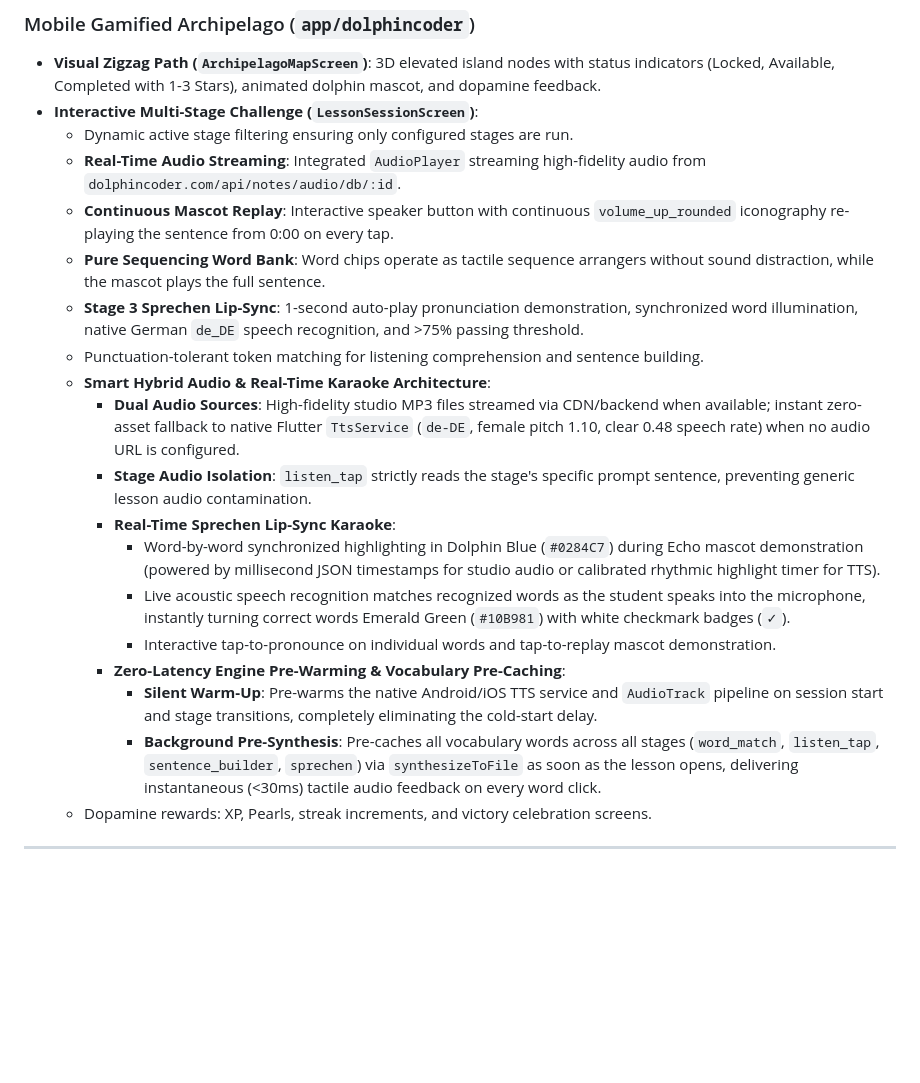
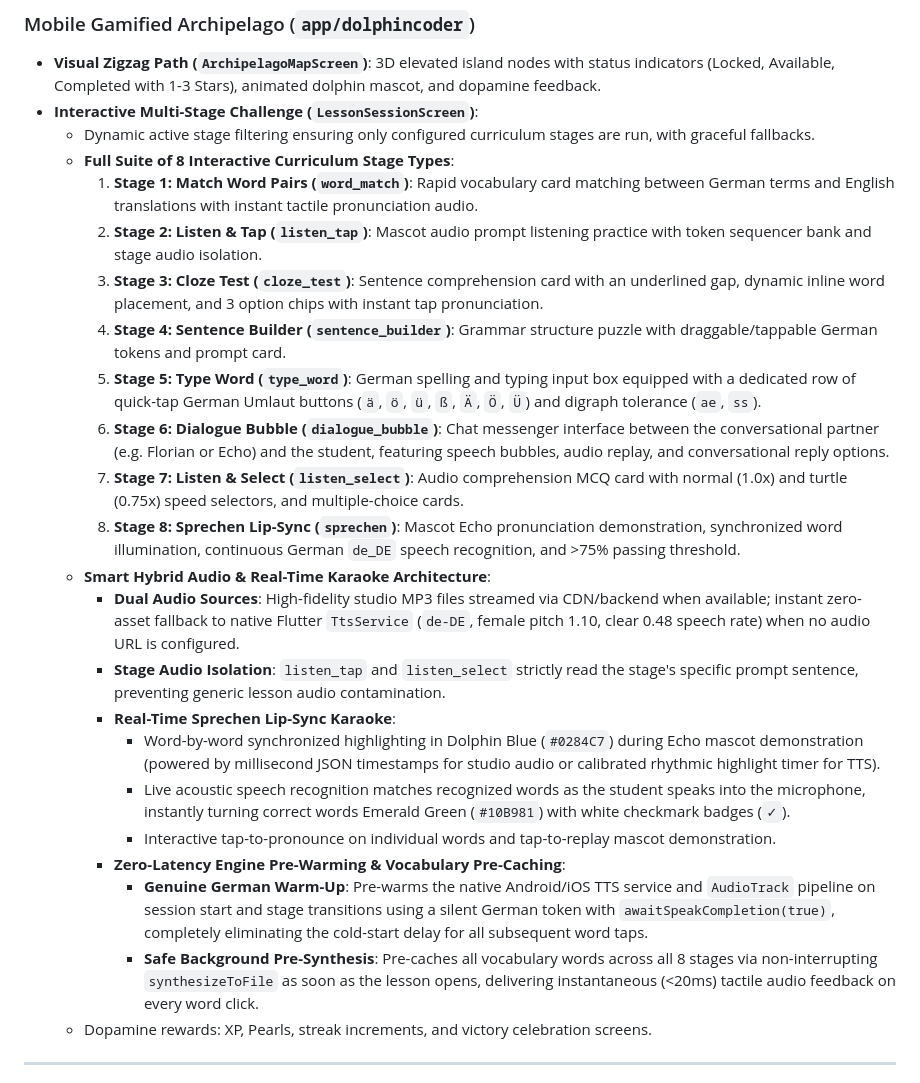
Before and after one commit to amol410/MERNLMS, a Markdown page: features.md, the part around the change. Rendered like a GitHub page; blank space fills up the shorter version.

Commit message:
feat(curriculum): update DolphinFlutter with 8 interactive stages and zero-latency audio architecture

```diff
--- a/features.md
+++ b/features.md
@@ -203,22 +203,26 @@ A Duolingo-grade interactive curriculum management and mobile learning progressi
 ### Mobile Gamified Archipelago (`app/dolphincoder`)
 - **Visual Zigzag Path (`ArchipelagoMapScreen`)**: 3D elevated island nodes with status indicators (Locked, Available, Completed with 1-3 Stars), animated dolphin mascot, and dopamine feedback.
 - **Interactive Multi-Stage Challenge (`LessonSessionScreen`)**:
-  - Dynamic active stage filtering ensuring only configured stages are run.
-  - **Real-Time Audio Streaming**: Integrated `AudioPlayer` streaming high-fidelity audio from `dolphincoder.com/api/notes/audio/db/:id`.
-  - **Continuous Mascot Replay**: Interactive speaker button with continuous `volume_up_rounded` iconography re-playing the sentence from 0:00 on every tap.
-  - **Pure Sequencing Word Bank**: Word chips operate as tactile sequence arrangers without sound distraction, while the mascot plays the full sentence.
-  - **Stage 3 Sprechen Lip-Sync**: 1-second auto-play pronunciation demonstration, synchronized word illumination, native German `de_DE` speech recognition, and >75% passing threshold.
-  - Punctuation-tolerant token matching for listening comprehension and sentence building.
+  - Dynamic active stage filtering ensuring only configured curriculum stages are run, with graceful fallbacks.
+  - **Full Suite of 8 Interactive Curriculum Stage Types**:
+    1. **Stage 1: Match Word Pairs (`word_match`)**: Rapid vocabulary card matching between German terms and English translations with instant tactile pronunciation audio.
+    2. **Stage 2: Listen & Tap (`listen_tap`)**: Mascot audio prompt listening practice with token sequencer bank and stage audio isolation.
+    3. **Stage 3: Cloze Test (`cloze_test`)**: Sentence comprehension card with an underlined gap, dynamic inline word placement, and 3 option chips with instant tap pronunciation.
+    4. **Stage 4: Sentence Builder (`sentence_builder`)**: Grammar structure puzzle with draggable/tappable German tokens and prompt card.
+    5. **Stage 5: Type Word (`type_word`)**: German spelling and typing input box equipped with a dedicated row of quick-tap German Umlaut buttons (`ä`, `ö`, `ü`, `ß`, `Ä`, `Ö`, `Ü`) and digraph tolerance (`ae`, `ss`).
+    6. **Stage 6: Dialogue Bubble (`dialogue_bubble`)**: Chat messenger interface between the conversational partner (e.g. Florian or Echo) and the student, featuring speech bubbles, audio replay, and conversational reply options.
+    7. **Stage 7: Listen & Select (`listen_select`)**: Audio comprehension MCQ card with normal (1.0x) and turtle (0.75x) speed selectors, and multiple-choice cards.
+    8. **Stage 8: Sprechen Lip-Sync (`sprechen`)**: Mascot Echo pronunciation demonstration, synchronized word illumination, continuous German `de_DE` speech recognition, and >75% passing threshold.
   - **Smart Hybrid Audio & Real-Time Karaoke Architecture**:
     - **Dual Audio Sources**: High-fidelity studio MP3 files streamed via CDN/backend when available; instant zero-asset fallback to native Flutter `TtsService` (`de-DE`, female pitch 1.10, clear 0.48 speech rate) when no audio URL is configured.
-    - **Stage Audio Isolation**: `listen_tap` strictly reads the stage's specific prompt sentence, preventing generic lesson audio contamination.
+    - **Stage Audio Isolation**: `listen_tap` and `listen_select` strictly read the stage's specific prompt sentence, preventing generic lesson audio contamination.
     - **Real-Time Sprechen Lip-Sync Karaoke**:
       - Word-by-word synchronized highlighting in Dolphin Blue (`#0284C7`) during Echo mascot demonstration (powered by millisecond JSON timestamps for studio audio or calibrated rhythmic highlight timer for TTS).
       - Live acoustic speech recognition matches recognized words as the student speaks into the microphone, instantly turning correct words Emerald Green (`#10B981`) with white checkmark badges (`✓`).
       - Interactive tap-to-pronounce on individual words and tap-to-replay mascot demonstration.
     - **Zero-Latency Engine Pre-Warming & Vocabulary Pre-Caching**:
-      - **Silent Warm-Up**: Pre-warms the native Android/iOS TTS service and `AudioTrack` pipeline on session start and stage transitions, completely eliminating the cold-start delay.
-      - **Background Pre-Synthesis**: Pre-caches all vocabulary words across all stages (`word_match`, `listen_tap`, `sentence_builder`, `sprechen`) via `synthesizeToFile` as soon as the lesson opens, delivering instantaneous (<30ms) tactile audio feedback on every word click.
+      - **Genuine German Warm-Up**: Pre-warms the native Android/iOS TTS service and `AudioTrack` pipeline on session start and stage transitions using a silent German token with `awaitSpeakCompletion(true)`, completely eliminating the cold-start delay for all subsequent word taps.
+      - **Safe Background Pre-Synthesis**: Pre-caches all vocabulary words across all 8 stages via non-interrupting `synthesizeToFile` as soon as the lesson opens, delivering instantaneous (<20ms) tactile audio feedback on every word click.
   - Dopamine rewards: XP, Pearls, streak increments, and victory celebration screens.
 
 ---
```
